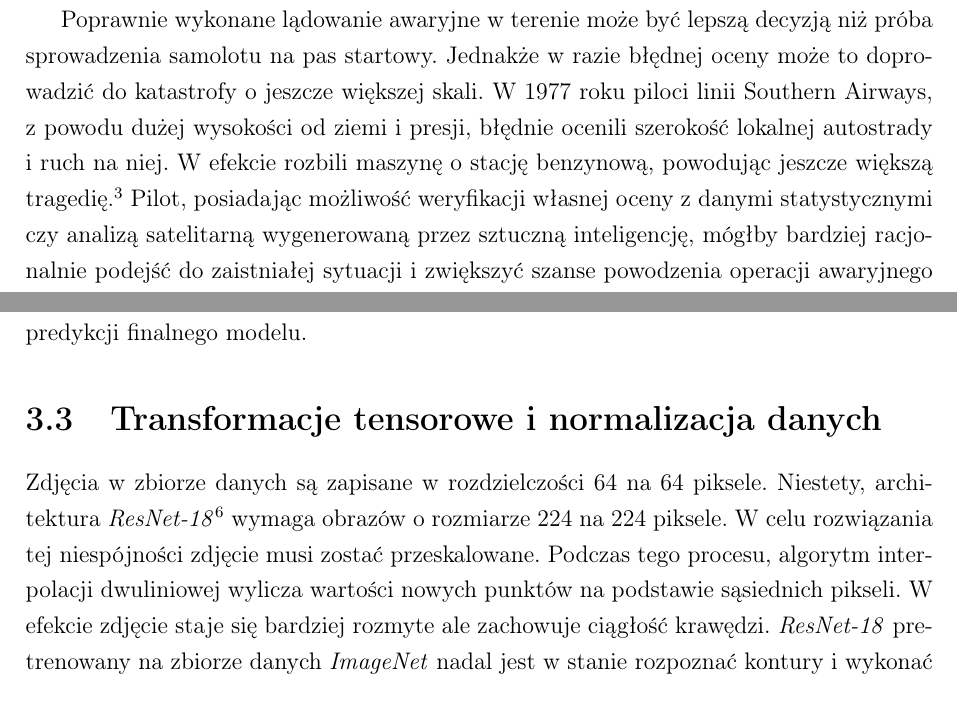
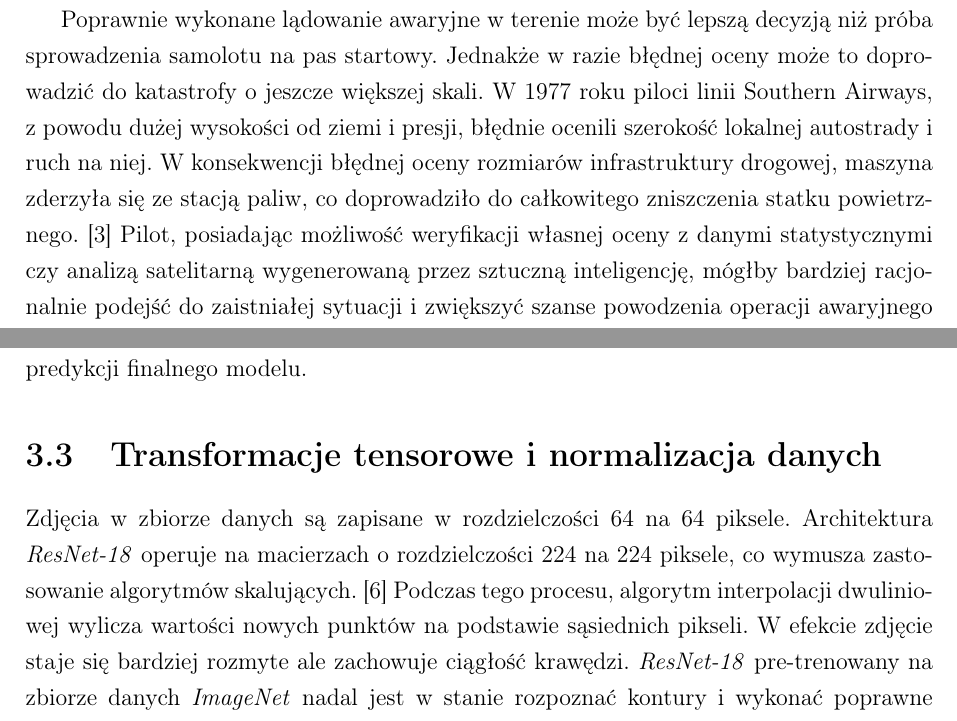
Before and after one commit to JanJus7/EmergencyLandRecognition, a LaTeX thesis (thesis/pracaLic.tex): two parts of pages 5 and 9 of 17 before the commit and two parts of pages 5 and 9 of 18 after it, joined at a grey line, cut so that both start at the same text. Compiled offline with pdfLaTeX.

Commit message:
small refactoring

```diff
--- a/thesis/pracaLic.tex
+++ b/thesis/pracaLic.tex
@@ -3,7 +3,7 @@
 \usepackage[utf8]{inputenc}
 \usepackage[polish]{babel}
 \usepackage{graphicx} % Required for inserting images
-\usepackage[superscript,biblabel]{cite}
+% \usepackage[superscript,biblabel]{cite}
 \usepackage{url}
 
 \usepackage{setspace}
@@ -40,13 +40,13 @@
 
     \item \textbf{Lądowanie na wodzie ("Ditching"):} Jest używane w ostateczności, kiedy nie ma szans na bezpieczny powrót na lotnisko lub samolot leci nad terenem gęsto zaludnionym i inny rodzaj lądowania spowodowałby zagrożenie zdrowia lub życia osób postronnych na ziemi. Manewr ten skutkuje głębokim uszkodzeniem maszyny. W ekstremalnych przypadkach również zatonięciem lub rozbiciem się o taflę wody.
 \end{itemize}
-\par Nie można pominąć faktu, iż dobór odpowiedniego miejsca do lądowania jest ściśle skorelowany z wielkością i specyfikacją maszyny. Siła przyziemienia i odległość do zatrzymania rosną proporcjonalnie do kwadratu prędkości. Z tego powodu lżejsza maszyna jest w stanie wylądować na krótkim kawałku łąki, podczas gdy większy samolot pasażerski potrzebuje większego fragmentu autostrady lub szerokiej rzeki.\cite{ntsb_hudson,ntsb_southern}
-\par Poprawnie wykonane lądowanie awaryjne w terenie może być lepszą decyzją niż próba sprowadzenia samolotu na pas startowy. Jednakże w razie błędnej oceny może to doprowadzić do katastrofy o jeszcze większej skali. W 1977 roku piloci linii Southern Airways, z powodu dużej wysokości od ziemi i presji, błędnie ocenili szerokość lokalnej autostrady i ruch na niej. W efekcie rozbili maszynę o stację benzynową, powodując jeszcze większą tragedię. \cite{ntsb_southern} Pilot, posiadając możliwość weryfikacji własnej oceny z danymi statystycznymi czy analizą satelitarną wygenerowaną przez sztuczną inteligencję, mógłby bardziej racjonalnie podejść do zaistniałej sytuacji i zwiększyć szanse powodzenia operacji awaryjnego lądowania.
+\par Nie można pominąć faktu, iż dobór odpowiedniego miejsca do lądowania jest ściśle skorelowany z wielkością i specyfikacją maszyny. Siła przyziemienia i odległość do zatrzymania rosną proporcjonalnie do kwadratu prędkości. Z tego powodu lżejsza maszyna jest w stanie wylądować na krótkim kawałku łąki, podczas gdy większy samolot pasażerski potrzebuje większego fragmentu autostrady lub szerokiej rzeki. \cite{ntsb_hudson,ntsb_southern}
+\par Poprawnie wykonane lądowanie awaryjne w terenie może być lepszą decyzją niż próba sprowadzenia samolotu na pas startowy. Jednakże w razie błędnej oceny może to doprowadzić do katastrofy o jeszcze większej skali. W 1977 roku piloci linii Southern Airways, z powodu dużej wysokości od ziemi i presji, błędnie ocenili szerokość lokalnej autostrady i ruch na niej. W konsekwencji błędnej oceny rozmiarów infrastruktury drogowej, maszyna zderzyła się ze stacją paliw, co doprowadziło do całkowitego zniszczenia statku powietrznego. \cite{ntsb_southern} Pilot, posiadając możliwość weryfikacji własnej oceny z danymi statystycznymi czy analizą satelitarną wygenerowaną przez sztuczną inteligencję, mógłby bardziej racjonalnie podejść do zaistniałej sytuacji i zwiększyć szanse powodzenia operacji awaryjnego lądowania.
 
 % \section{Zastosowanie Konwolucyjnych Sieci Neuronowych (CNN) w klasyfikacji i analizie obrazów satelitarnych}
 
 \section{Ewolucja metod klasyfikacji i analizy obrazów satelitarnych}
-\par Przez ostatnie 50 lat analiza obrazów satelitarnych uległa znaczącej zmianie.\cite{cheng_remote_sensing} Obecnie możemy wyróżnić trzy główne kategorie klasyfikacji zdjęć na podstawie używanych metod:
+\par Przez ostatnie 50 lat analiza obrazów satelitarnych uległa znaczącej zmianie. \cite{cheng_remote_sensing} Obecnie możemy wyróżnić trzy główne kategorie klasyfikacji zdjęć na podstawie używanych metod:
 \begin{itemize}
 \item \textbf{Podejście klasyczne \emph{(Handcrafted Feature Based Methods)}:} jest to najstarszy sposób klasyfikacji obrazów. Polega na ręcznym projektowaniu filtrów i deskryptorów. Wymaga specjalistycznej wiedzy i dużej ilości czasu. Istnieje możliwość połączenia wielu metod w celu osiągnięcia lepszego rezultatu, jednak przy bardziej złożonych danych łączenie metod staje się skomplikowane i prowadzi do nieoptymalnych rezultatów.
 \item \textbf{Uczenie bez nadzoru \emph{(Unsupervised Feature Learning Based Methods)}:} jest to pierwszy krok w stronę automatycznego wyodrębniania cech z surowych danych w celu usprawnienia procesu i standaryzacji wyników. Jedną z fundamentalnych metod uczenia bez nadzoru stała się Analiza Głównych Składowych (PCA). Metoda ta polega na redukcji danych do mniejszej liczby nieskorelowanych cech o największej możliwej wariancji. Nowszym algorytmem uczenia bez nadzoru jest algorytm k-średnich (k-means clustering). Polega on na gromadzeniu cech w klastrach, tak żeby wszystkie punkty w jednym klastrze były jak najbardziej podobne, a w innych - jak najbardziej różne. W porównaniu do podejścia klasycznego uczenie bez nadzoru osiąga zdecydowanie lepsze wyniki, jednak z powodu braku użycia etykiet metody te są ograniczone i mogą generować nieprawidłowe wyniki.
@@ -74,8 +74,8 @@ Wdrożenie modelu CNN w systemie lotniczym pozwala na szybkie przystosowanie alg
 \par Zbiór testowy jest całkowicie odcięty od mechanizmu nauki. Jest użyty tylko raz, zaraz po zakończeniu ostatniej epoki treningu. Pełni on kluczową rolę w ocenie skuteczności predykcji finalnego modelu.
 
 \section{Transformacje tensorowe i normalizacja danych}
-\par Zdjęcia w zbiorze danych są zapisane w rozdzielczości 64 na 64 piksele. Niestety, architektura \emph{ResNet-18}\cite{he_resnet} wymaga obrazów o rozmiarze 224 na 224 piksele. W celu rozwiązania tej niespójności zdjęcie musi zostać przeskalowane. Podczas tego procesu, algorytm interpolacji dwuliniowej wylicza wartości nowych punktów na podstawie sąsiednich pikseli. W efekcie zdjęcie staje się bardziej rozmyte ale zachowuje ciągłość krawędzi. \emph{ResNet-18} pre-trenowany na zbiorze danych \emph{ImageNet} nadal jest w stanie rozpoznać kontury i wykonać poprawne predykcje.
-\par Aby zapobiec predykcji danych na podstawie bardziej wyróżniających się kolorów, wartości pikseli obrazów zostały przekształcone na liczby zmiennoprzecinkowe, a następnie poddane procesowi normalizacji za pomocą średniej i odchylenia standardowego. Zabieg ten centruje dane do rozkładu normalnego o średniej 0 i odchyleniu 1, co drastycznie przyspiesza proces uczenia i obliczania gradientów.\cite{leCun_backprop}
+\par Zdjęcia w zbiorze danych są zapisane w rozdzielczości 64 na 64 piksele. Architektura \emph{ResNet-18} operuje na macierzach o rozdzielczości 224 na 224 piksele, co wymusza zastosowanie algorytmów skalujących. \cite{he_resnet} Podczas tego procesu, algorytm interpolacji dwuliniowej wylicza wartości nowych punktów na podstawie sąsiednich pikseli. W efekcie zdjęcie staje się bardziej rozmyte ale zachowuje ciągłość krawędzi. \emph{ResNet-18} pre-trenowany na zbiorze danych \emph{ImageNet} nadal jest w stanie rozpoznać kontury i wykonać poprawne predykcje.
+\par Aby zapobiec predykcji danych na podstawie bardziej wyróżniających się kolorów, wartości pikseli obrazów zostały przekształcone na liczby zmiennoprzecinkowe, a następnie poddane procesowi normalizacji za pomocą średniej i odchylenia standardowego. Zabieg ten centruje dane do rozkładu normalnego o średniej 0 i odchyleniu 1, co drastycznie przyspiesza proces uczenia i obliczania gradientów. \cite{leCun_backprop}
 
 \section{Kalibracja przestrzenna zewnętrznych danych testowych}
 \par Metoda kalibracji obrazów \emph{Ground Sample Distance} pozwala na uzyskanie optymalnych rezultatów i jest możliwa dzięki jednolitej rozdzielczości zdjęć w zbiorze. Wiedząc, że jedna macierz obrazu przed przeskalowaniem zawiera 64 piksele, a każdy piksel obrazuje 10 metrów długości, można wywnioskować, że każde zdjęcie zawiera 640x640 metrów terenu. Wniosek ten jest odpowiedzią dlaczego dla wytrenowanego modelu problemem jest poprawna predykcja autostrady która na większym zdjęciu satelitarnym może mieć około 20 metrów szerokości. Do przeprowadzenia prawidłowej detekcji materiał graficzny pozyskany z oprogramowania \emph{Google Earth} musi zostać poddany skalowaniu przestrzennemu. Wyrażony w procentach współczynnik skalowania można uzyskać porównując stosunek docelowej szerokości okna wejściowego sieci (224 px) do rzeczywistej długości odcinka referencyjnego, wyrażonej w pikselach, co opisuje równanie \ref{eq:gsd_scale}:
```
Also changed, not shown: thesis/pracaLic.tex (18 more changed lines).
